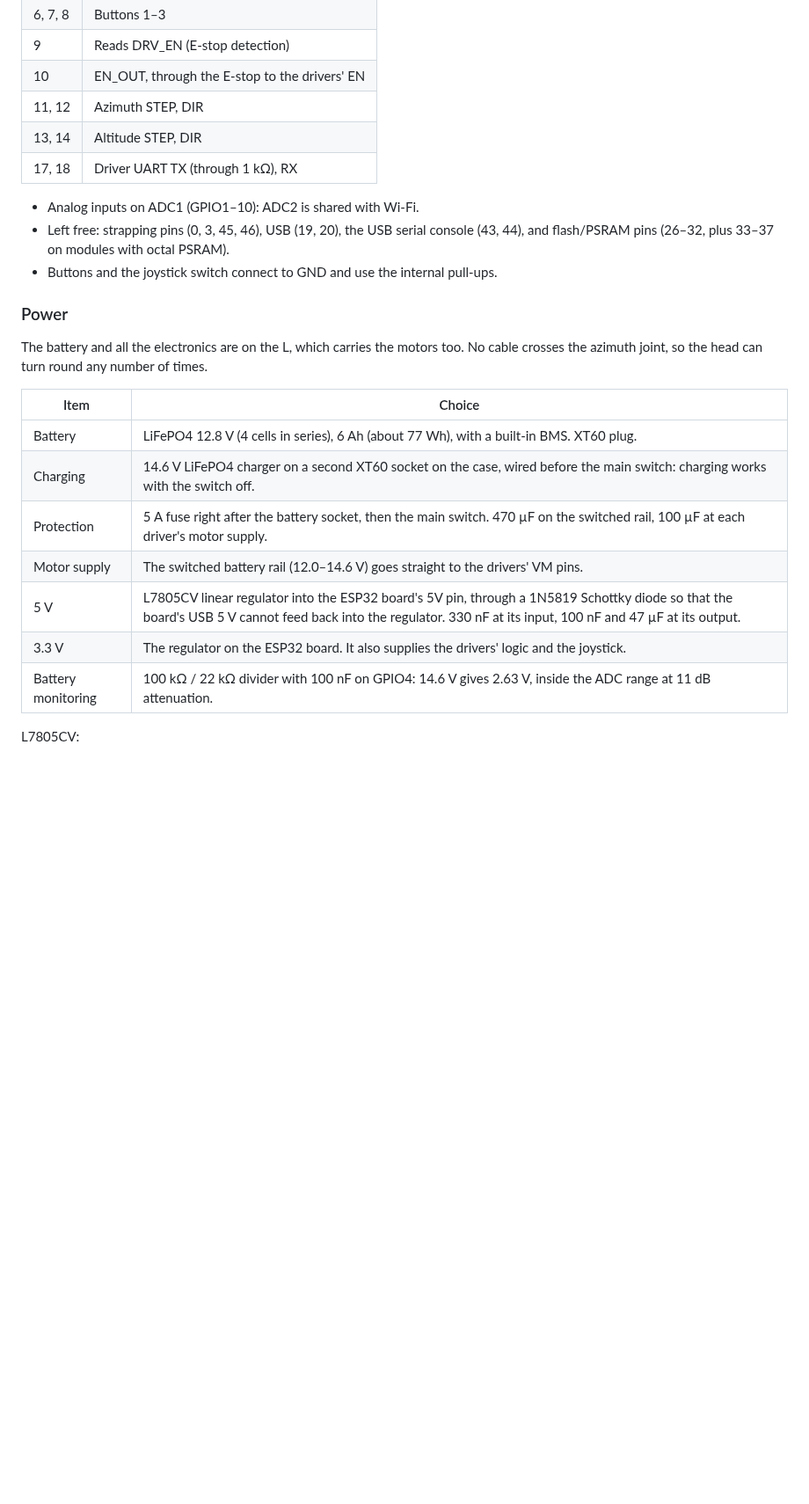
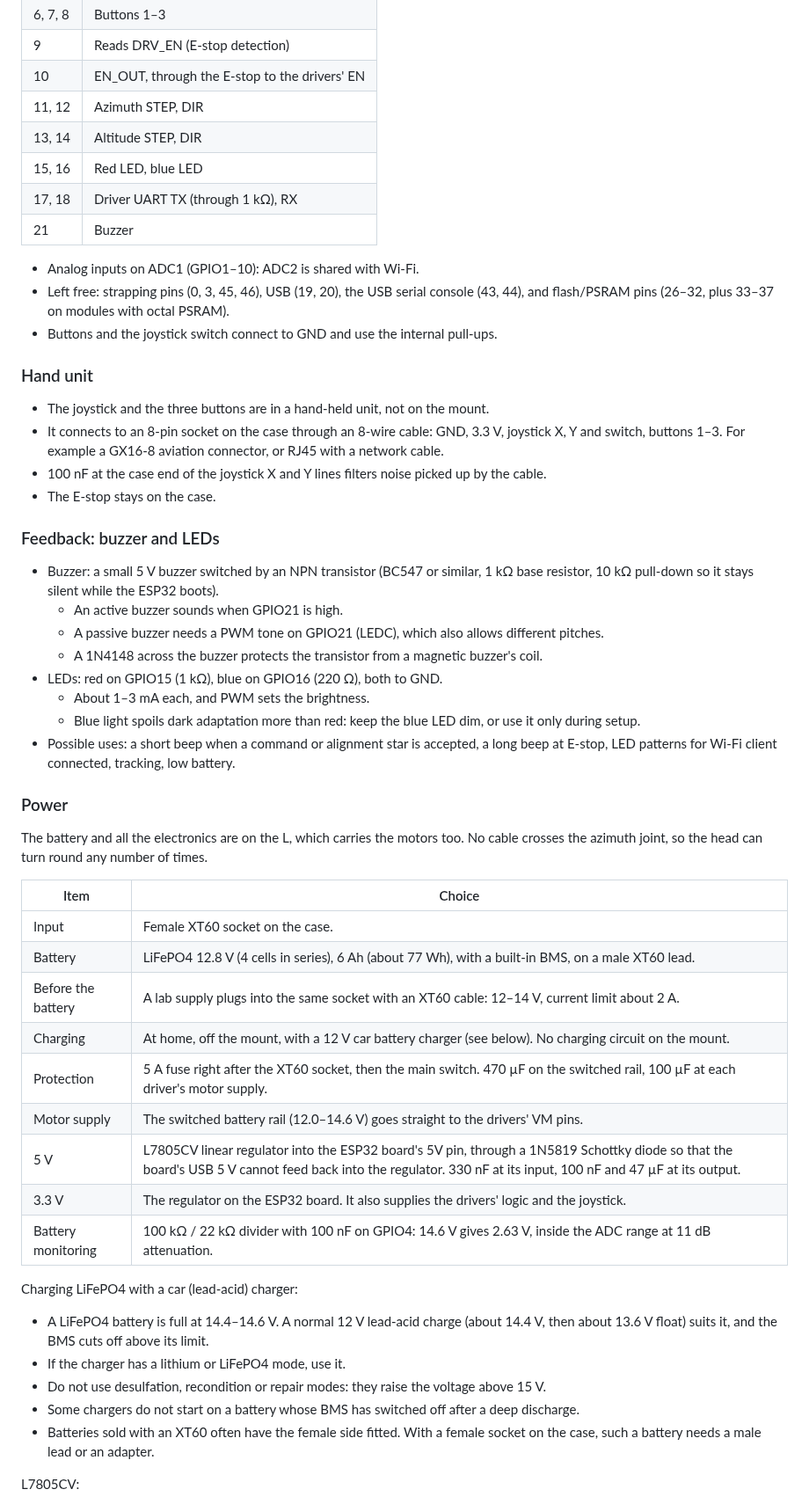
Before and after one commit to valentinp72/star-track, a Markdown page: docs/architecture.md, the part around one of its changes. Shown at 88% size. GitHub-like rendering; blank space fills up the shorter version.

Commit message:
Drop charging circuit; add hand unit, LEDs and buzzer
- Schematic: female XT60 input for the battery or a lab supply, no
  charge socket. Joystick and buttons moved to a hand unit on an 8-pin
  socket, with 100 nF filters on the joystick lines. Red and blue LEDs
  (GPIO15, GPIO16) and a buzzer driven by an NPN transistor (GPIO21).
- docs/architecture.md: hand unit, feedback, power input and lab supply,
  notes on charging LiFePO4 with a lead-acid charger.
- docs/mechanics.md, docs/3d: case face with E-stop, LEDs, buzzer and
  main switch, sockets underneath; packed head size updated.

Co-Authored-By: Claude Opus 5.5 <noreply@anthropic.com>
Claude-Session: https://claude.ai/code/session_019gYbrjmddARBSj5u2J2ySh

```diff
--- a/docs/architecture.md
+++ b/docs/architecture.md
@@ -132,12 +132,39 @@ The schematic assumes an ESP32-S3-DevKitC-1.
 | 10 | EN_OUT, through the E-stop to the drivers' EN |
 | 11, 12 | Azimuth STEP, DIR |
 | 13, 14 | Altitude STEP, DIR |
+| 15, 16 | Red LED, blue LED |
 | 17, 18 | Driver UART TX (through 1 kΩ), RX |
+| 21 | Buzzer |
 
 - Analog inputs on ADC1 (GPIO1–10): ADC2 is shared with Wi-Fi.
 - Left free: strapping pins (0, 3, 45, 46), USB (19, 20), the USB serial console
   (43, 44), and flash/PSRAM pins (26–32, plus 33–37 on modules with octal PSRAM).
 - Buttons and the joystick switch connect to GND and use the internal pull-ups.
+
+### Hand unit
+
+- The joystick and the three buttons are in a hand-held unit, not on the mount.
+- It connects to an 8-pin socket on the case through an 8-wire cable: GND, 3.3 V,
+  joystick X, Y and switch, buttons 1–3. For example a GX16-8 aviation connector,
+  or RJ45 with a network cable.
+- 100 nF at the case end of the joystick X and Y lines filters noise picked up by
+  the cable.
+- The E-stop stays on the case.
+
+### Feedback: buzzer and LEDs
+
+- Buzzer: a small 5 V buzzer switched by an NPN transistor (BC547 or similar,
+  1 kΩ base resistor, 10 kΩ pull-down so it stays silent while the ESP32 boots).
+  - An active buzzer sounds when GPIO21 is high.
+  - A passive buzzer needs a PWM tone on GPIO21 (LEDC), which also allows different
+    pitches.
+  - A 1N4148 across the buzzer protects the transistor from a magnetic buzzer's coil.
+- LEDs: red on GPIO15 (1 kΩ), blue on GPIO16 (220 Ω), both to GND.
+  - About 1–3 mA each, and PWM sets the brightness.
+  - Blue light spoils dark adaptation more than red: keep the blue LED dim, or use
+    it only during setup.
+- Possible uses: a short beep when a command or alignment star is accepted, a long
+  beep at E-stop, LED patterns for Wi-Fi client connected, tracking, low battery.
 
 ### Power
 
@@ -147,13 +174,27 @@ times.
 
 | Item | Choice |
 | --- | --- |
-| Battery | LiFePO4 12.8 V (4 cells in series), 6 Ah (about 77 Wh), with a built-in BMS. XT60 plug. |
-| Charging | 14.6 V LiFePO4 charger on a second XT60 socket on the case, wired before the main switch: charging works with the switch off. |
-| Protection | 5 A fuse right after the battery socket, then the main switch. 470 µF on the switched rail, 100 µF at each driver's motor supply. |
+| Input | Female XT60 socket on the case. |
+| Battery | LiFePO4 12.8 V (4 cells in series), 6 Ah (about 77 Wh), with a built-in BMS, on a male XT60 lead. |
+| Before the battery | A lab supply plugs into the same socket with an XT60 cable: 12–14 V, current limit about 2 A. |
+| Charging | At home, off the mount, with a 12 V car battery charger (see below). No charging circuit on the mount. |
+| Protection | 5 A fuse right after the XT60 socket, then the main switch. 470 µF on the switched rail, 100 µF at each driver's motor supply. |
 | Motor supply | The switched battery rail (12.0–14.6 V) goes straight to the drivers' VM pins. |
 | 5 V | L7805CV linear regulator into the ESP32 board's 5V pin, through a 1N5819 Schottky diode so that the board's USB 5 V cannot feed back into the regulator. 330 nF at its input, 100 nF and 47 µF at its output. |
 | 3.3 V | The regulator on the ESP32 board. It also supplies the drivers' logic and the joystick. |
 | Battery monitoring | 100 kΩ / 22 kΩ divider with 100 nF on GPIO4: 14.6 V gives 2.63 V, inside the ADC range at 11 dB attenuation. |
+
+Charging LiFePO4 with a car (lead-acid) charger:
+
+- A LiFePO4 battery is full at 14.4–14.6 V. A normal 12 V lead-acid charge (about
+  14.4 V, then about 13.6 V float) suits it, and the BMS cuts off above its limit.
+- If the charger has a lithium or LiFePO4 mode, use it.
+- Do not use desulfation, recondition or repair modes: they raise the voltage above
+  15 V.
+- Some chargers do not start on a battery whose BMS has switched off after a deep
+  discharge.
+- Batteries sold with an XT60 often have the female side fitted. With a female
+  socket on the case, such a battery needs a male lead or an adapter.
 
 L7805CV:
 
```
Also changed, not shown: other parts of docs/architecture.md (+10 -6 lines), README.md (+1 -1 lines), docs/mechanics.md (+5 -3 lines), electronics/star-track.png, 3 other files.
